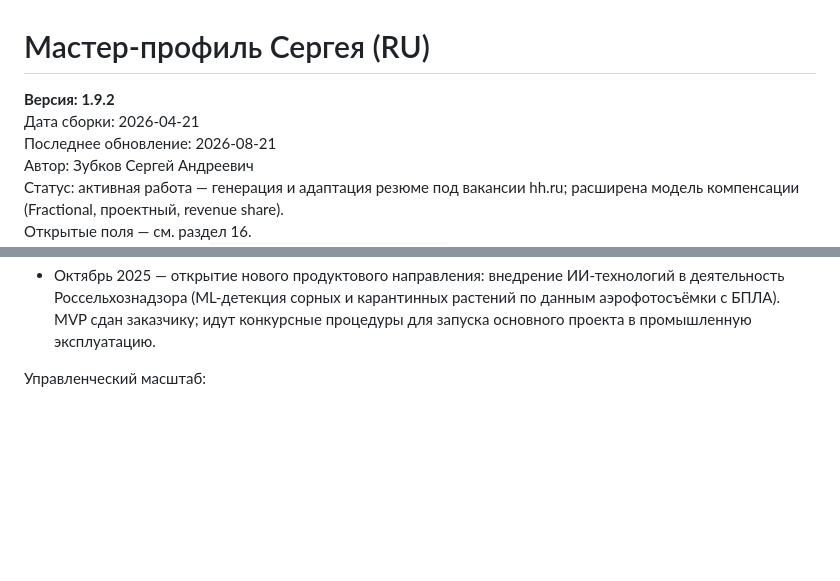
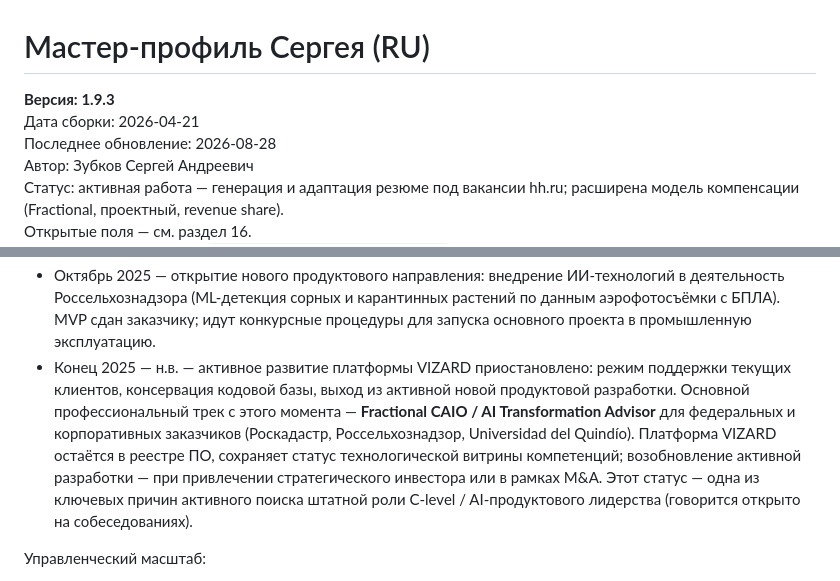
Before and after one commit to zubkovfpk/resume, a Markdown page: shared/master_profile_ru.md, 2 parts joined by grey strips. GitHub-like rendering; blank space fills up the shorter version.

Commit message:
master_profile: v1.9.3 — VIZARD paused, Fractional CAIO как основной трек
- Bump версии до 1.9.3, дата обновления 2026-08-28
- Добавлен пункт про приостановку активной разработки VIZARD с конца 2025
- Зафиксирован новый основной трек: Fractional CAIO для Роскадастр,
  Россельхознадзор, Universidad del Quindío
- Статус — одна из ключевых причин поиска штатной C-level роли

```diff
--- a/shared/master_profile_ru.md
+++ b/shared/master_profile_ru.md
@@ -1,8 +1,8 @@
 # Мастер‑профиль Сергея (RU)
 
-**Версия: 1.9.2**
+**Версия: 1.9.3**
 Дата сборки: 2026‑04‑21
-Последнее обновление: 2026‑08‑21
+Последнее обновление: 2026‑08‑28
 Автор: Зубков Сергей Андреевич
 Статус: активная работа — генерация и адаптация резюме под вакансии hh.ru; расширена модель компенсации (Fractional, проектный, revenue share).
 Открытые поля — см. раздел 16.
@@ -266,6 +266,7 @@
 - Веб-модуль Платформы VIZARD: позволял контролировать дрейф объектов по данным радиомаяков-трекеров в режиме, близком к реальному времени (дрейф льдовых объектов, положение судна и экипажа); доступен через любой браузер без установки приложения.
 - Перенос на мобильную ОС Аврора: вели переговоры о переносе разработанных приложений VIZARD с Android на российскую мобильную ОС Аврора (ЦФТК — Ресет); проработаны требования к адаптации интерфейсов и работе с АПИ Авроры. Теги: `Android`, `mobile`, `Aurora OS`, `единое устройство`, `импортозамещение`.
 - Октябрь 2025 — открытие нового продуктового направления: внедрение ИИ‑технологий в деятельность Россельхознадзора (ML‑детекция сорных и карантинных растений по данным аэрофотосъёмки с БПЛА). MVP сдан заказчику; идут конкурсные процедуры для запуска основного проекта в промышленную эксплуатацию.
+- Конец 2025 — н.в. — активное развитие платформы VIZARD приостановлено: режим поддержки текущих клиентов, консервация кодовой базы, выход из активной новой продуктовой разработки. Основной профессиональный трек с этого момента — **Fractional CAIO / AI Transformation Advisor** для федеральных и корпоративных заказчиков (Роскадастр, Россельхознадзор, Universidad del Quindío). Платформа VIZARD остаётся в реестре ПО, сохраняет статус технологической витрины компетенций; возобновление активной разработки — при привлечении стратегического инвестора или в рамках M&A. Этот статус — одна из ключевых причин активного поиска штатной роли C-level / AI-продуктового лидерства (говорится открыто на собеседованиях).
 
 Управленческий масштаб:
 
```
